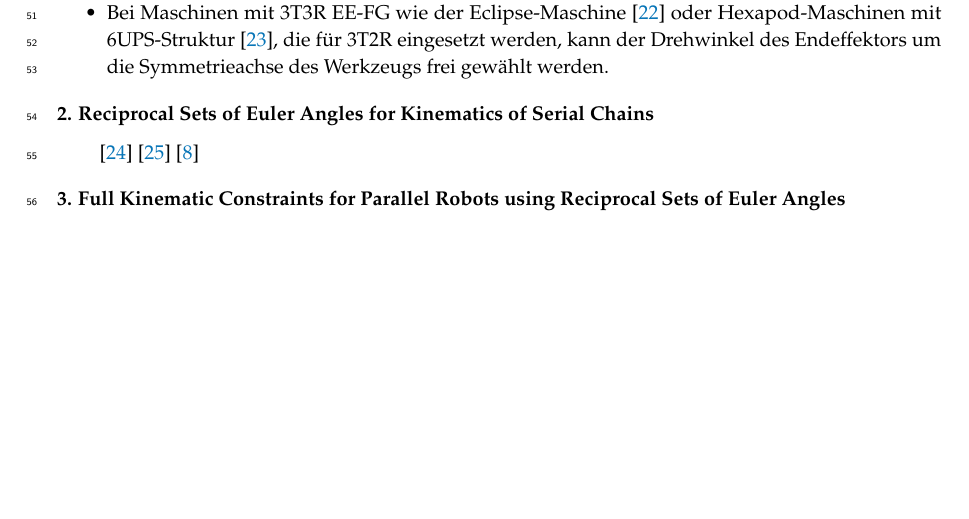
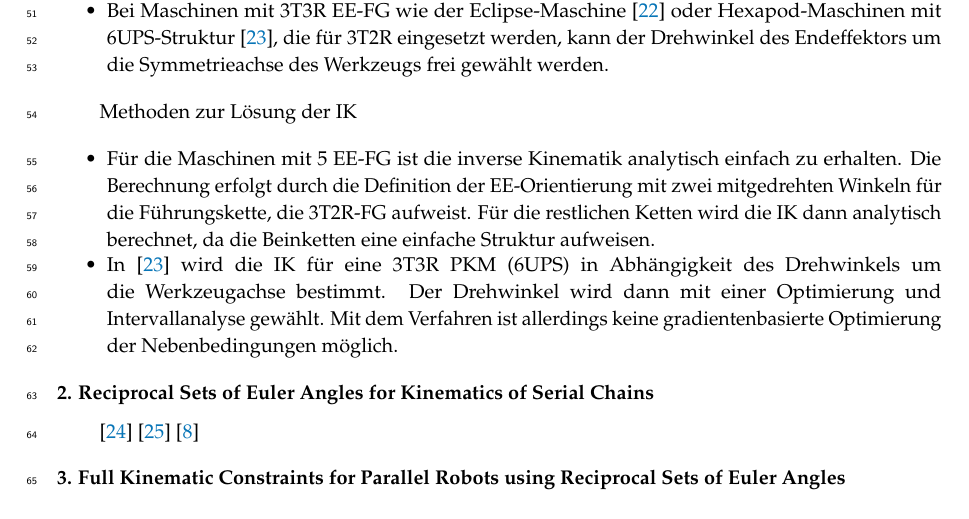
Before and after one commit to SchapplM/robsynth-paper_mdpirobotics2019, a LaTeX paper (pkmmdl_paper.tex): part of page 2 of 4, cut so that both start at the same text, the shorter picture padded with empty space. Compiled offline with pdfLaTeX.

Commit message:
Weitere Stichpunkte zur IK im Stand der Technik

```diff
--- a/pkmmdl_paper.tex
+++ b/pkmmdl_paper.tex
@@ -155,8 +155,12 @@ Beschreibung des aktuellen Stands von PKM für 3T2R.
 	\item Bei Maschinen mit 3T3R EE-FG wie der Eclipse-Maschine \cite{HongKim2000} oder Hexapod-Maschinen mit 6UPS-Struktur \cite{MerletPerDan2000}, die für 3T2R eingesetzt werden, kann der Drehwinkel des Endeffektors um die Symmetrieachse des Werkzeugs frei gewählt werden.
 \end{itemize}
 
+Methoden zur Lösung der IK
 
-
+\begin{itemize}
+	\item Für die Maschinen mit 5 EE-FG ist die inverse Kinematik analytisch einfach zu erhalten. Die Berechnung erfolgt durch die Definition der EE-Orientierung mit zwei mitgedrehten Winkeln für die Führungskette, die 3T2R-FG aufweist. Für die restlichen Ketten wird die IK dann analytisch berechnet, da die Beinketten eine einfache Struktur aufweisen.
+	\item In \cite{MerletPerDan2000} wird die IK für eine 3T3R PKM (6UPS) in Abhängigkeit des Drehwinkels um die Werkzeugachse bestimmt. Der Drehwinkel wird dann mit einer Optimierung und Intervallanalyse gewählt. Mit dem Verfahren ist allerdings keine gradientenbasierte Optimierung der Nebenbedingungen möglich.
+\end{itemize}
 %%%%%%%%%%%%%%%%%%%%%%%%%%%%%%%%%%%%%%%%%%
 \section{Reciprocal Sets of Euler Angles for Kinematics of Serial Chains}
 
```
